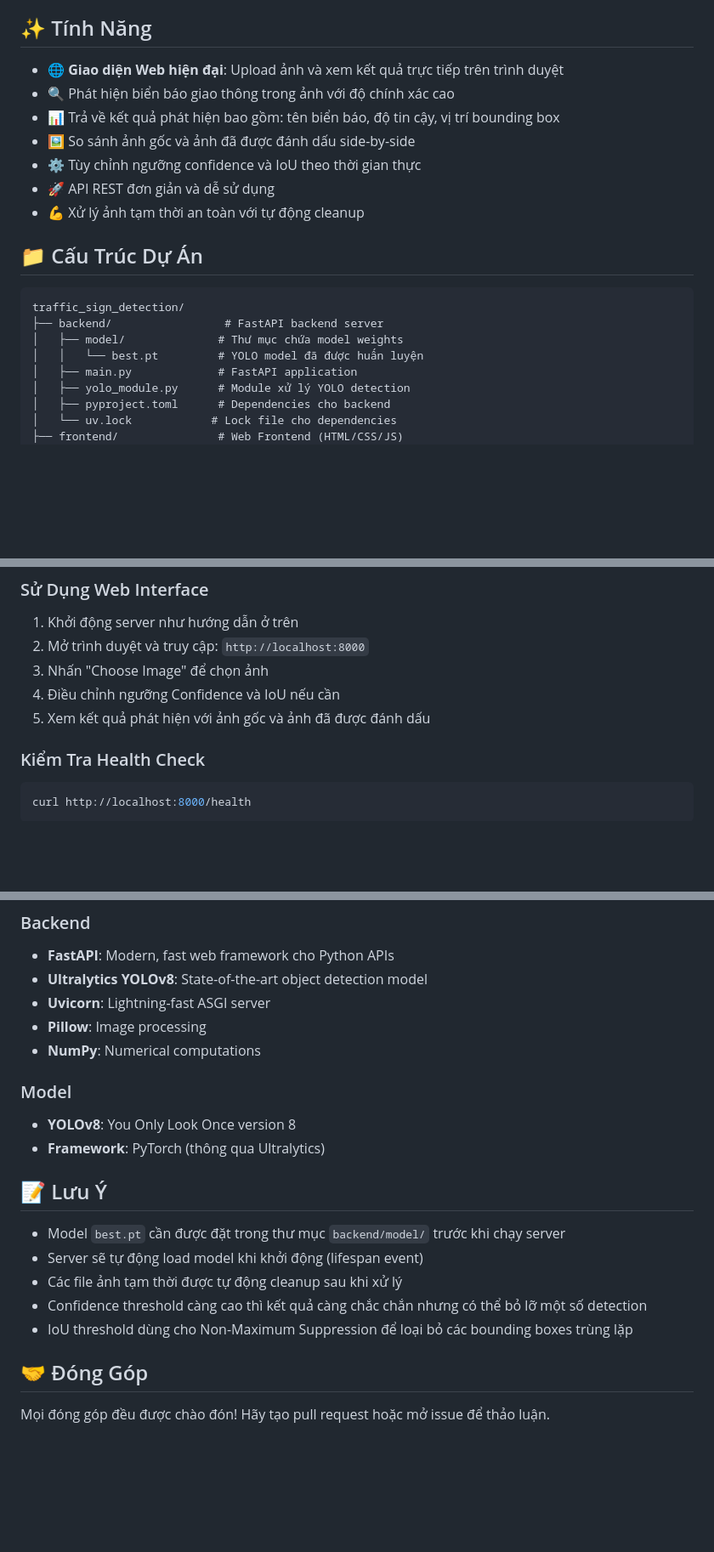
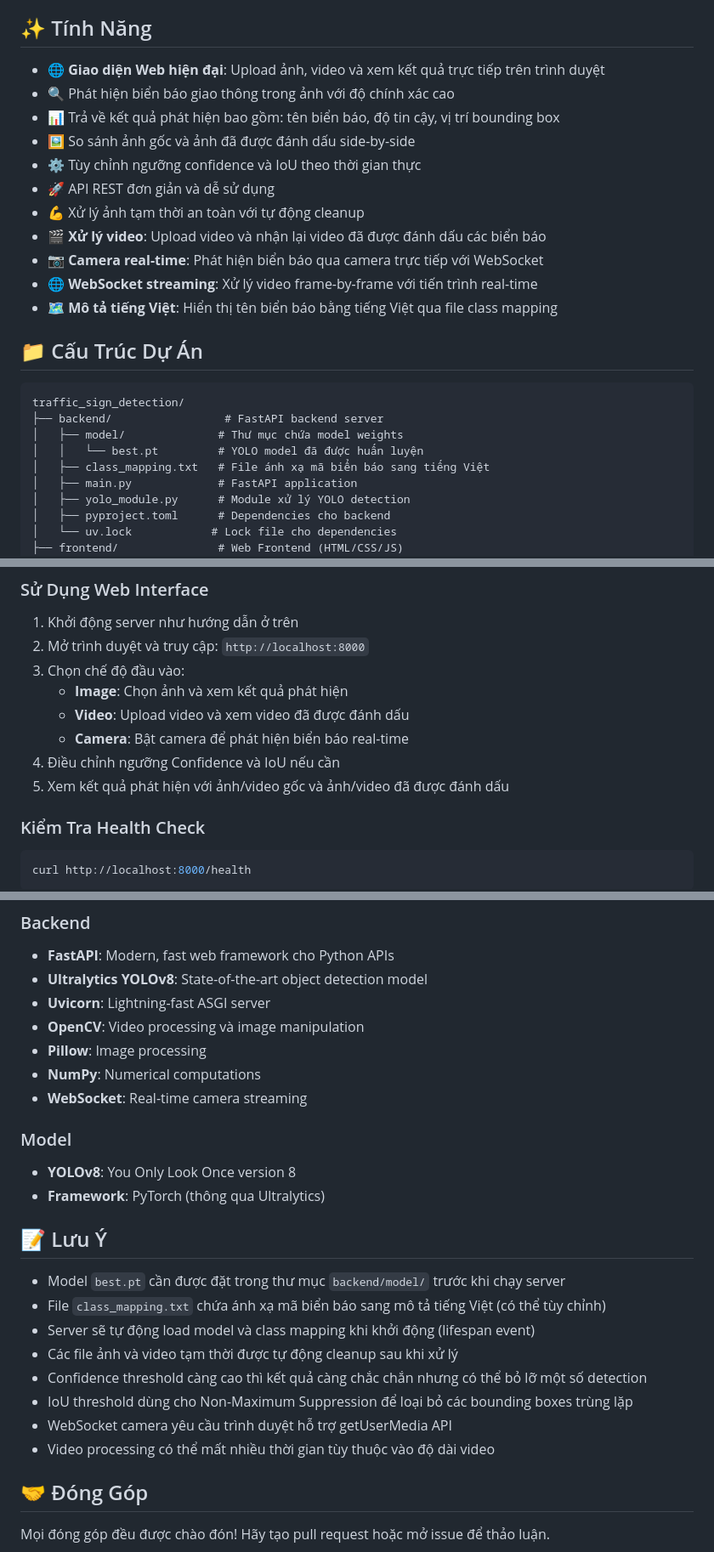
Before and after one commit to ThaiDuy504/traffic_sign_detection, a Markdown page: README.md, 3 parts joined by grey strips. Shown at 85% size. Drawn GitHub-style; blank space fills up the shorter version.

Commit message:
Update README to document new features: video processing, WebSocket streaming, camera support, and class mapping
Co-authored-by: ThaiDuy504 <81140888+ThaiDuy504@users.noreply.github.com>

```diff
--- a/README.md
+++ b/README.md
@@ -25,13 +25,17 @@ Hệ thống phát hiện biển báo giao thông tự động sử dụng mô h
 
 ## ✨ Tính Năng
 
--   🌐 **Giao diện Web hiện đại**: Upload ảnh và xem kết quả trực tiếp trên trình duyệt
+-   🌐 **Giao diện Web hiện đại**: Upload ảnh, video và xem kết quả trực tiếp trên trình duyệt
 -   🔍 Phát hiện biển báo giao thông trong ảnh với độ chính xác cao
 -   📊 Trả về kết quả phát hiện bao gồm: tên biển báo, độ tin cậy, vị trí bounding box
 -   🖼️ So sánh ảnh gốc và ảnh đã được đánh dấu side-by-side
 -   ⚙️ Tùy chỉnh ngưỡng confidence và IoU theo thời gian thực
 -   🚀 API REST đơn giản và dễ sử dụng
 -   💪 Xử lý ảnh tạm thời an toàn với tự động cleanup
+-   🎬 **Xử lý video**: Upload video và nhận lại video đã được đánh dấu các biển báo
+-   📷 **Camera real-time**: Phát hiện biển báo qua camera trực tiếp với WebSocket
+-   🌐 **WebSocket streaming**: Xử lý video frame-by-frame với tiến trình real-time
+-   🗺️ **Mô tả tiếng Việt**: Hiển thị tên biển báo bằng tiếng Việt qua file class mapping
 
 ## 📁 Cấu Trúc Dự Án
 
@@ -40,6 +44,7 @@ traffic_sign_detection/
 ├── backend/                 # FastAPI backend server
 │   ├── model/              # Thư mục chứa model weights
 │   │   └── best.pt         # YOLO model đã được huấn luyện
+│   ├── class_mapping.txt   # File ánh xạ mã biển báo sang tiếng Việt
 │   ├── main.py             # FastAPI application
 │   ├── yolo_module.py      # Module xử lý YOLO detection
 │   ├── pyproject.toml      # Dependencies cho backend
@@ -135,9 +140,12 @@ Server sẽ khởi động tại: `http://localhost:8000`
 
 1. Khởi động server như hướng dẫn ở trên
 2. Mở trình duyệt và truy cập: `http://localhost:8000`
-3. Nhấn "Choose Image" để chọn ảnh
+3. Chọn chế độ đầu vào:
+    - **Image**: Chọn ảnh và xem kết quả phát hiện
+    - **Video**: Upload video và xem video đã được đánh dấu
+    - **Camera**: Bật camera để phát hiện biển báo real-time
 4. Điều chỉnh ngưỡng Confidence và IoU nếu cần
-5. Xem kết quả phát hiện với ảnh gốc và ảnh đã được đánh dấu
+5. Xem kết quả phát hiện với ảnh/video gốc và ảnh/video đã được đánh dấu
 
 ### Kiểm Tra Health Check
 
@@ -318,8 +421,10 @@ dataset/
 -   **FastAPI**: Modern, fast web framework cho Python APIs
 -   **Ultralytics YOLOv8**: State-of-the-art object detection model
 -   **Uvicorn**: Lightning-fast ASGI server
+-   **OpenCV**: Video processing và image manipulation
 -   **Pillow**: Image processing
 -   **NumPy**: Numerical computations
+-   **WebSocket**: Real-time camera streaming
 
 ### Model
 
@@ -329,10 +434,13 @@ dataset/
 ## 📝 Lưu Ý
 
 -   Model `best.pt` cần được đặt trong thư mục `backend/model/` trước khi chạy server
--   Server sẽ tự động load model khi khởi động (lifespan event)
--   Các file ảnh tạm thời được tự động cleanup sau khi xử lý
+-   File `class_mapping.txt` chứa ánh xạ mã biển báo sang mô tả tiếng Việt (có thể tùy chỉnh)
+-   Server sẽ tự động load model và class mapping khi khởi động (lifespan event)
+-   Các file ảnh và video tạm thời được tự động cleanup sau khi xử lý
 -   Confidence threshold càng cao thì kết quả càng chắc chắn nhưng có thể bỏ lỡ một số detection
 -   IoU threshold dùng cho Non-Maximum Suppression để loại bỏ các bounding boxes trùng lặp
+-   WebSocket camera yêu cầu trình duyệt hỗ trợ getUserMedia API
+-   Video processing có thể mất nhiều thời gian tùy thuộc vào độ dài video
 
 ## 🤝 Đóng Góp
 
```
Also changed, not shown: other parts of README.md (+97 -2 lines).
